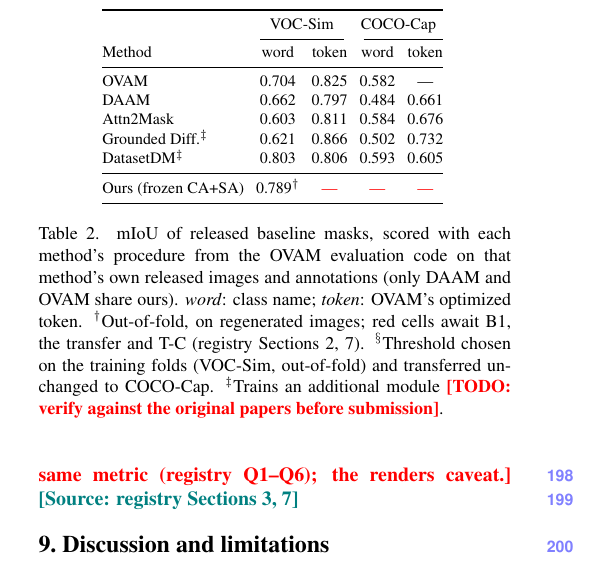
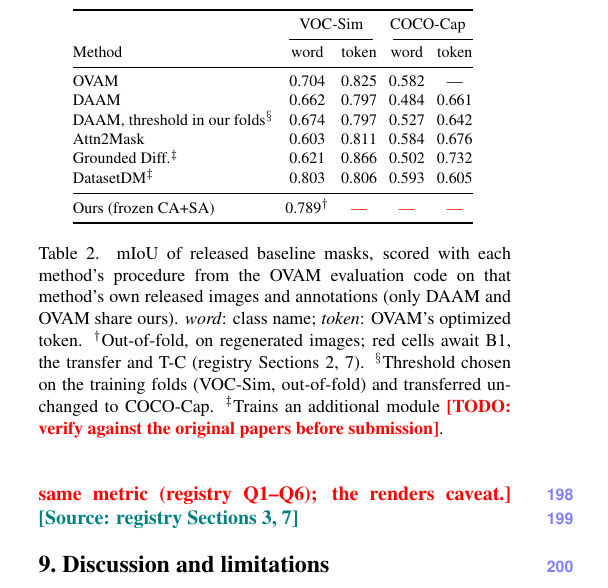
Before and after one commit to faizyabShah/sd-lora-attention-segmentation, a LaTeX paper (paper/attention_segmentation.tex, which reads paper/tables/generated/released_baselines.tex): part of one column of page 3 of 3, cut so that both start at the same text. Compiled offline with pdfLaTeX.

Commit message:
Regenerate the paper's baseline table from the committed results

```diff
--- a/paper/tables/generated/released_baselines.tex
+++ b/paper/tables/generated/released_baselines.tex
@@ -11,6 +12,7 @@ Method & word & token & word & token \\
 \midrule
 OVAM & 0.704 & 0.825 & 0.582 & --- \\
 DAAM & 0.662 & 0.797 & 0.484 & 0.661 \\
+DAAM, threshold in our folds$^\S$ & 0.674 & 0.797 & 0.527 & 0.642 \\
 Attn2Mask & 0.603 & 0.811 & 0.584 & 0.676 \\
 Grounded Diff.$^\ddagger$ & 0.621 & 0.866 & 0.502 & 0.732 \\
 DatasetDM$^\ddagger$ & 0.803 & 0.806 & 0.593 & 0.605 \\
```
Also changed, not shown: paper/tables/generated/released_baselines.tex (1 more changed lines).
